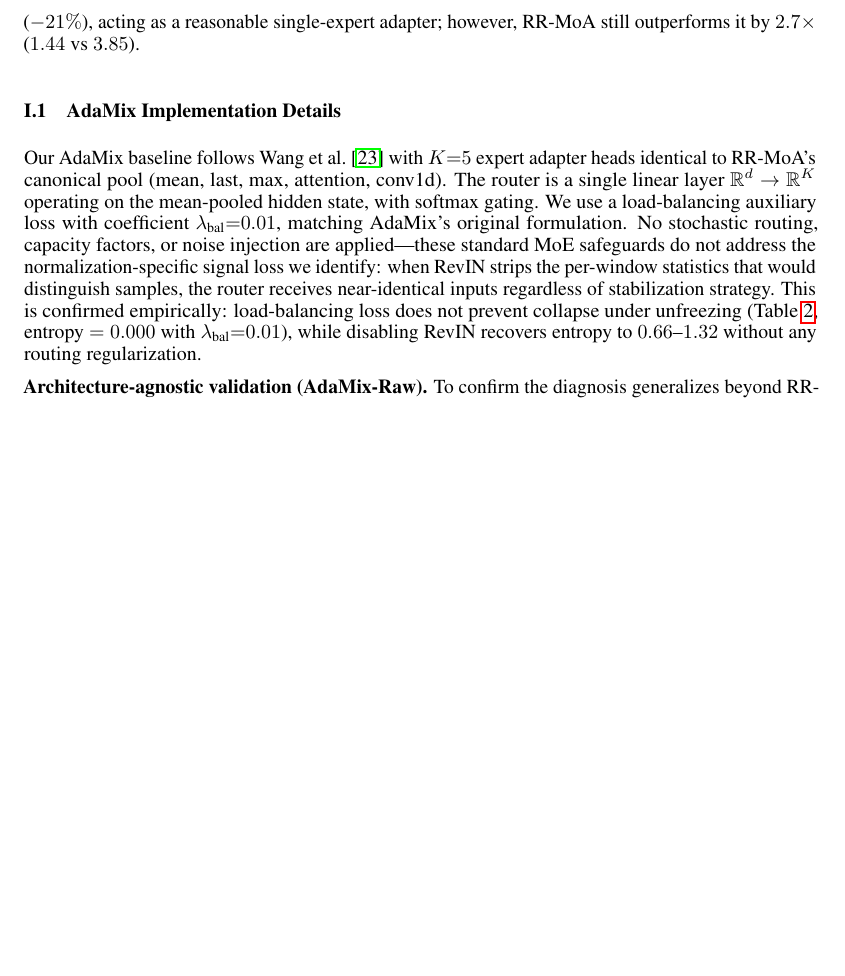
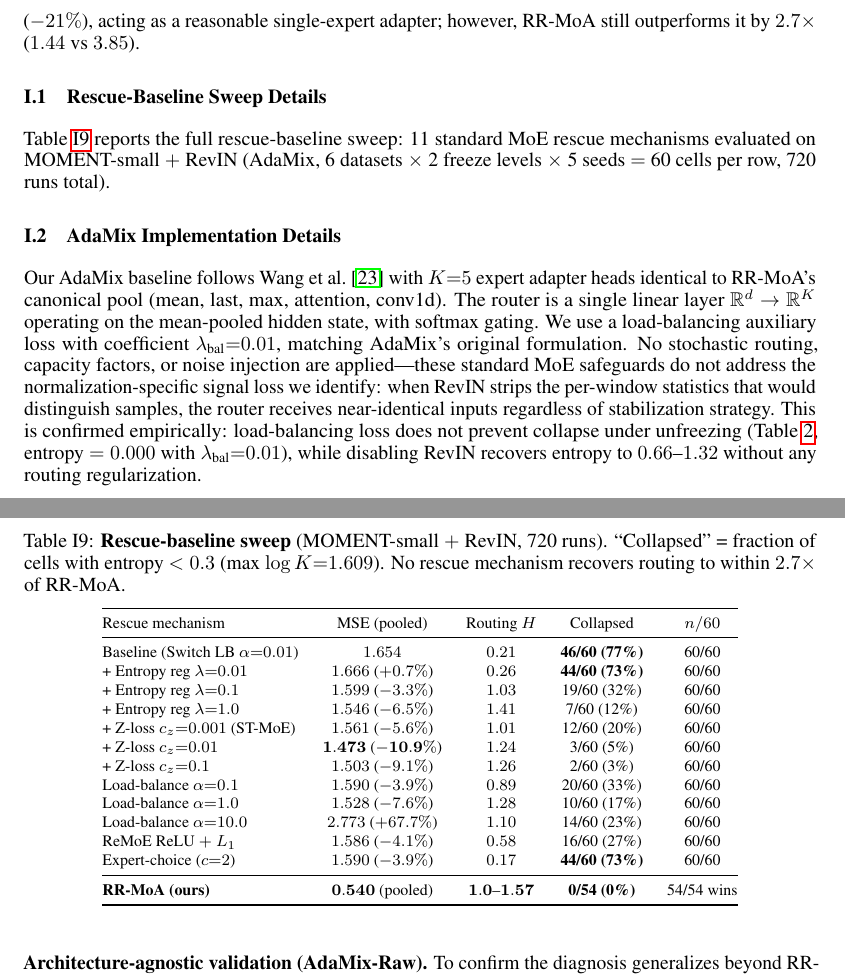
Before and after one commit to henryph24/neuralips26, a LaTeX paper (main.tex): part of page 22 of 40 before the commit and two parts of pages 22 and 23 of 41 after it, the two joined at a grey line, cut so that both start at the same text, the shorter picture padded with empty space. Compiled offline with pdfLaTeX.

Commit message:
fix: Figure 1 straight arrows + rescue table moved to appendix + page 3 spacing
- Replace L-shaped arrow bends with straight vertical arrows in Figure 1
- Add vspace to eliminate blank gap on page 3 between figure and text
- Move rescue-baseline sweep table (720 runs) to appendix §I with label app:rescue_details
- Add app:gap_closing_ext label for gap-closing appendix cross-reference
- All 3 broken references (tab:rescue, app:rescue_details, app:gap_closing_ext) now resolved
- 0 overfull boxes, 0 undefined references, 107/107 verify.py checks pass

Entire-Checkpoint: 8eca1d9d0679

```diff
--- a/main.tex
+++ b/main.tex
@@ -1304,6 +1306,38 @@ Dataset & Freeze level & MSE (mean$\pm$std) & Routing entropy (mean$\pm$std) \\
 
 \textbf{Extreme collapse on Exchange and Solar.} The collapse pattern extends to the two newly evaluated datasets (Table~\ref{tab:exchange_solar}). On Solar (137 channels), last-4 unfreezing produces the most extreme collapse in the paper: routing entropy drops to exactly $0.000$ and MSE degrades by $+215$--$243\%$ relative to the best fixed baseline---far worse than the $+0$--$17\%$ degradation observed on the original 6 datasets. On Exchange (8 channels), last-4 AdaMix collapses to $0.000$ entropy but MSE actually improves ($-21\%$), acting as a reasonable single-expert adapter; however, RR-MoA still outperforms it by $2.7\times$ ($1.44$ vs $3.85$).
 
+\subsection{Rescue-Baseline Sweep Details}
+\label{app:rescue_details}
+
+Table~\ref{tab:rescue} reports the full rescue-baseline sweep: 11 standard MoE rescue mechanisms evaluated on MOMENT-small $+$ RevIN (AdaMix, 6 datasets $\times$ 2 freeze levels $\times$ 5 seeds $=$ 60 cells per row, 720 runs total).
+
+\begin{table}[h]
+\centering
+\caption{\textbf{Rescue-baseline sweep} (MOMENT-small $+$ RevIN, 720 runs). ``Collapsed'' = fraction of cells with entropy $<0.3$ (max $\log K{=}1.609$). No rescue mechanism recovers routing to within $2.7\times$ of RR-MoA.}
+\label{tab:rescue}
+\footnotesize
+\begin{tabular}{@{}lcccc@{}}
+\toprule
+Rescue mechanism & MSE (pooled) & Routing $H$ & Collapsed & $n/60$ \\
+\midrule
+Baseline (Switch LB $\alpha{=}0.01$)  & $1.654$ & $0.21$ & \textbf{46/60 (77\%)} & 60/60 \\
++ Entropy reg $\lambda{=}0.01$                       & $1.666$ ($+0.7\%$)  & $0.26$ & \textbf{44/60 (73\%)} & 60/60 \\
++ Entropy reg $\lambda{=}0.1$                        & $1.599$ ($-3.3\%$)  & $1.03$ & 19/60 (32\%) & 60/60 \\
++ Entropy reg $\lambda{=}1.0$                        & $1.546$ ($-6.5\%$) & $1.41$ & 7/60 (12\%) & 60/60 \\
++ Z-loss $c_z{=}0.001$ (ST-MoE)                      & $1.561$ ($-5.6\%$)  & $1.01$ & 12/60 (20\%) & 60/60 \\
++ Z-loss $c_z{=}0.01$                                & $\mathbf{1.473}$ ($\mathbf{-10.9\%}$) & $1.24$ & 3/60 (5\%) & 60/60 \\
++ Z-loss $c_z{=}0.1$                                 & $1.503$ ($-9.1\%$) & $1.26$ & 2/60 (3\%) & 60/60 \\
+Load-balance $\alpha{=}0.1$                          & $1.590$ ($-3.9\%$) & $0.89$ & 20/60 (33\%) & 60/60 \\
+Load-balance $\alpha{=}1.0$                          & $1.528$ ($-7.6\%$) & $1.28$ & 10/60 (17\%) & 60/60 \\
+Load-balance $\alpha{=}10.0$                         & $2.773$ ($+67.7\%$) & $1.10$ & 14/60 (23\%) & 60/60 \\
+ReMoE ReLU $+$ $L_1$                  & $1.586$ ($-4.1\%$) & $0.58$ & 16/60 (27\%) & 60/60 \\
+Expert-choice ($c{=}2$)                      & $1.590$ ($-3.9\%$) & $0.17$ & \textbf{44/60 (73\%)} & 60/60 \\
+\midrule
+\textbf{RR-MoA (ours)} & $\mathbf{0.540}$ (pooled) & $\mathbf{1.0\text{--}1.57}$ & \textbf{0/54 (0\%)} & 54/54 wins \\
+\bottomrule
+\end{tabular}
+\end{table}
+
 \subsection{AdaMix Implementation Details}
 \label{app:adamix_details}
 
```
Also changed, not shown: main.tex (13 more changed lines).
